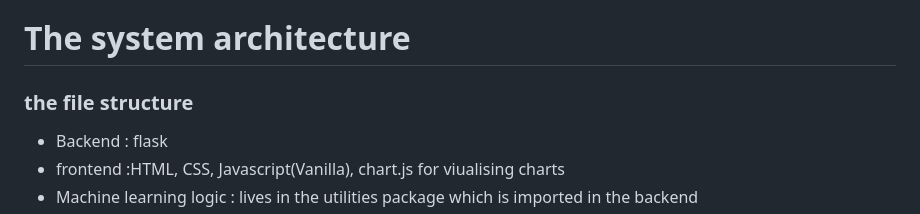
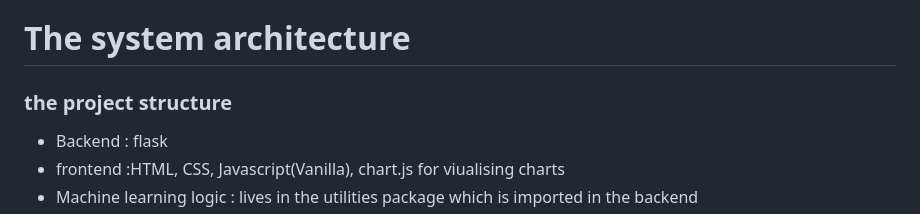
Before and after one commit to SuhaniSharma15tech/LearningPatternAnalysis, a Markdown page: README.md, the part around one of its changes. GitHub-like rendering.

Commit message:
Revise README for project structure and contribution guidelines
Updated terminology in README and improved clarity.

```diff
--- a/README.md
+++ b/README.md
@@ -34,7 +34,7 @@ here are our weights on the given dataset (visualised)
 This model enables us to find the weights of the 19 features in determining the Exam_Score of the student, so that we can control the most positively or negatively influencing factors and help the student in  improving their scores.
 
 # The system architecture
-### the file structure
+### the project structure
 - Backend : flask
 - frontend :HTML, CSS, Javascript(Vanilla), chart.js for viualising charts
 - Machine learning logic : lives in the utilities package which is imported in the backend
```
Also changed, not shown: other parts of README.md (+1 -1 lines).
